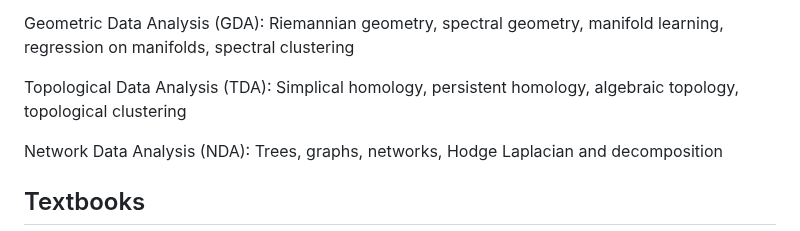
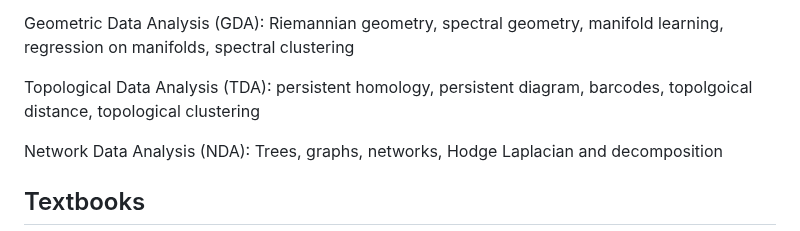
Before and after one commit to laplcebeltrami/BMI768, a Markdown page: README.md, the part around the change. Rendered like a GitHub page.

```diff
--- a/README.md
+++ b/README.md
@@ -40,7 +40,7 @@ Functional Data Analysis (FDA): Hilbert space theory, basis function methods, di
 
 Geometric Data Analysis (GDA): Riemannian geometry, spectral geometry, manifold learning, regression on manifolds, spectral clustering
 
-Topological Data Analysis (TDA): Simplical homology, persistent homology, algebraic topology, topological clustering
+Topological Data Analysis (TDA): persistent homology, persistent diagram, barcodes, topolgoical distance, topological clustering
 
 Network Data Analysis (NDA): Trees, graphs, networks, Hodge Laplacian and decomposition
 
```
